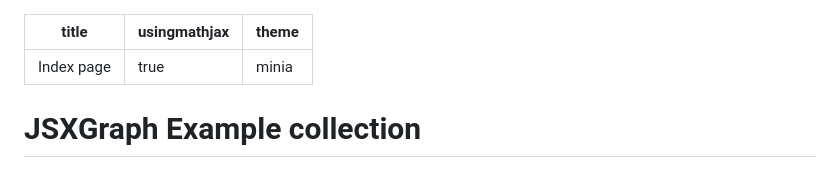
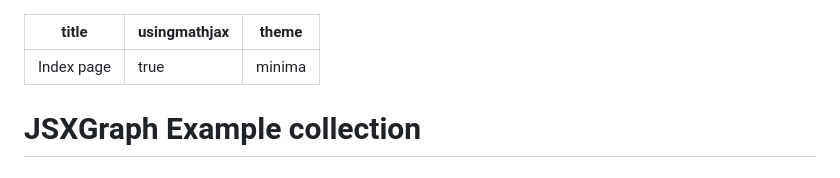
Before and after one commit to wrathmann/wrathmann.github.io, a Markdown page: docs/index.md, the part around the change. GitHub-like rendering.

Commit message:
Fix theme

```diff
--- a/docs/index.md
+++ b/docs/index.md
@@ -1,7 +1,7 @@
 ---
 title:  Index page
 usingmathjax: true
-theme: minia
+theme: minima
 ---
 
 # JSXGraph Example collection
```
